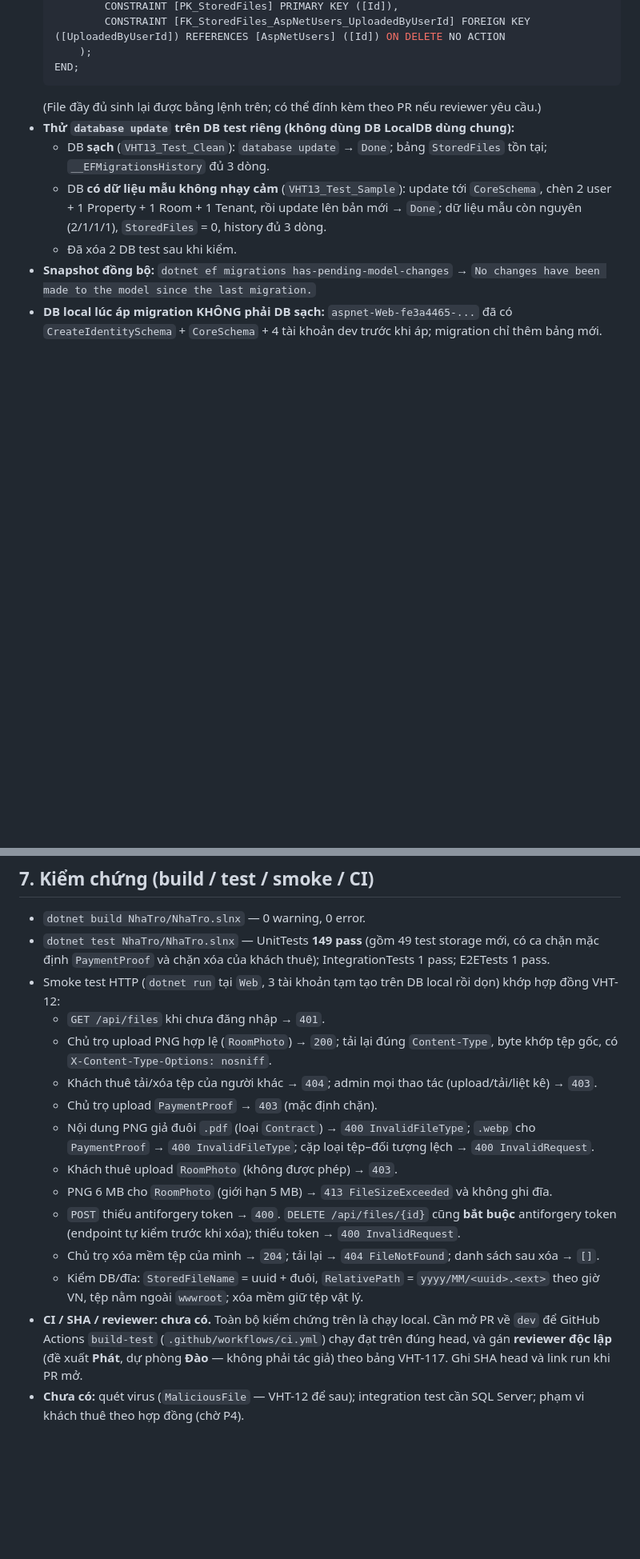
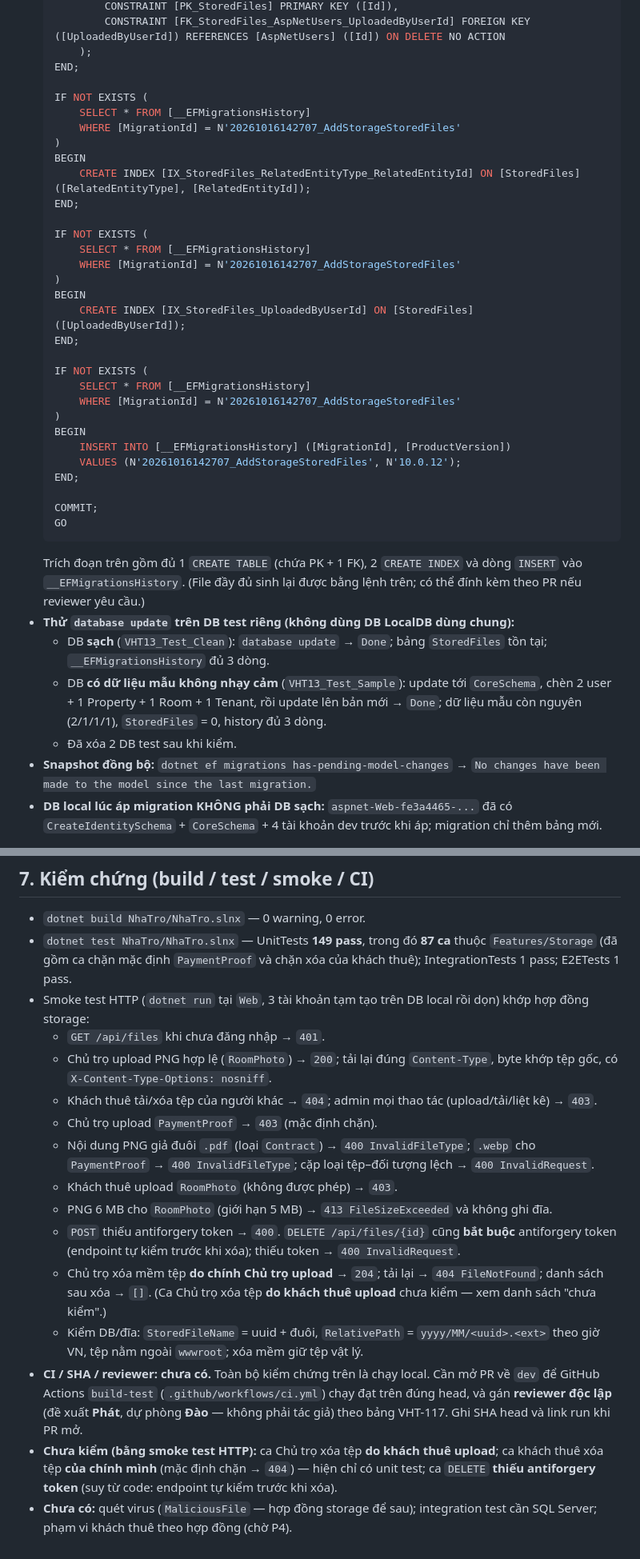
Before and after one commit to utc2-programming-project/LTW-boarding_house_management_web, a Markdown page: docs/Imp/VHT-13-storage-backend-dung-chung.md, 2 parts joined by grey strips. Shown at 80% size. Drawn GitHub-style; blank space fills up the shorter version.

````diff
--- a/docs/Imp/VHT-13-storage-backend-dung-chung.md
+++ b/docs/Imp/VHT-13-storage-backend-dung-chung.md
@@ -101,7 +102,36 @@
           CONSTRAINT [FK_StoredFiles_AspNetUsers_UploadedByUserId] FOREIGN KEY ([UploadedByUserId]) REFERENCES [AspNetUsers] ([Id]) ON DELETE NO ACTION
       );
   END;
+
+  IF NOT EXISTS (
+      SELECT * FROM [__EFMigrationsHistory]
+      WHERE [MigrationId] = N'20261016142707_AddStorageStoredFiles'
+  )
+  BEGIN
+      CREATE INDEX [IX_StoredFiles_RelatedEntityType_RelatedEntityId] ON [StoredFiles] ([RelatedEntityType], [RelatedEntityId]);
+  END;
+
+  IF NOT EXISTS (
+      SELECT * FROM [__EFMigrationsHistory]
+      WHERE [MigrationId] = N'20261016142707_AddStorageStoredFiles'
+  )
+  BEGIN
+      CREATE INDEX [IX_StoredFiles_UploadedByUserId] ON [StoredFiles] ([UploadedByUserId]);
+  END;
+
+  IF NOT EXISTS (
+      SELECT * FROM [__EFMigrationsHistory]
+      WHERE [MigrationId] = N'20261016142707_AddStorageStoredFiles'
+  )
+  BEGIN
+      INSERT INTO [__EFMigrationsHistory] ([MigrationId], [ProductVersion])
+      VALUES (N'20261016142707_AddStorageStoredFiles', N'10.0.12');
+  END;
+
+  COMMIT;
+  GO
   ```
+  Trích đoạn trên gồm đủ 1 `CREATE TABLE` (chứa PK + 1 FK), 2 `CREATE INDEX` và dòng `INSERT` vào `__EFMigrationsHistory`.
   (File đầy đủ sinh lại được bằng lệnh trên; có thể đính kèm theo PR nếu reviewer yêu cầu.)
 - **Thử `database update` trên DB test riêng (không dùng DB LocalDB dùng chung):**
   - DB **sạch** (`VHT13_Test_Clean`): `database update` → `Done`; bảng `StoredFiles` tồn tại; `__EFMigrationsHistory` đủ 3 dòng.
@@ -113,8 +143,8 @@
 ## 7. Kiểm chứng (build / test / smoke / CI)
 
 - `dotnet build NhaTro/NhaTro.slnx` — 0 warning, 0 error.
-- `dotnet test NhaTro/NhaTro.slnx` — UnitTests **149 pass** (gồm 49 test storage mới, có ca chặn mặc định `PaymentProof` và chặn xóa của khách thuê); IntegrationTests 1 pass; E2ETests 1 pass.
-- Smoke test HTTP (`dotnet run` tại `Web`, 3 tài khoản tạm tạo trên DB local rồi dọn) khớp hợp đồng VHT-12:
+- `dotnet test NhaTro/NhaTro.slnx` — UnitTests **149 pass**, trong đó **87 ca** thuộc `Features/Storage` (đã gồm ca chặn mặc định `PaymentProof` và chặn xóa của khách thuê); IntegrationTests 1 pass; E2ETests 1 pass.
+- Smoke test HTTP (`dotnet run` tại `Web`, 3 tài khoản tạm tạo trên DB local rồi dọn) khớp hợp đồng storage:
   - `GET /api/files` khi chưa đăng nhập → `401`.
   - Chủ trọ upload PNG hợp lệ (`RoomPhoto`) → `200`; tải lại đúng `Content-Type`, byte khớp tệp gốc, có `X-Content-Type-Options: nosniff`.
   - Khách thuê tải/xóa tệp của người khác → `404`; admin mọi thao tác (upload/tải/liệt kê) → `403`.
@@ -123,7 +153,8 @@
   - Khách thuê upload `RoomPhoto` (không được phép) → `403`.
   - PNG 6 MB cho `RoomPhoto` (giới hạn 5 MB) → `413 FileSizeExceeded` và không ghi đĩa.
   - `POST` thiếu antiforgery token → `400`. `DELETE /api/files/{id}` cũng **bắt buộc** antiforgery token (endpoint tự kiểm trước khi xóa); thiếu token → `400 InvalidRequest`.
-  - Chủ trọ xóa mềm tệp của mình → `204`; tải lại → `404 FileNotFound`; danh sách sau xóa → `[]`.
+  - Chủ trọ xóa mềm tệp **do chính Chủ trọ upload** → `204`; tải lại → `404 FileNotFound`; danh sách sau xóa → `[]`. (Ca Chủ trọ xóa tệp **do khách thuê upload** chưa kiểm — xem danh sách "chưa kiểm".)
   - Kiểm DB/đĩa: `StoredFileName` = uuid + đuôi, `RelativePath` = `yyyy/MM/<uuid>.<ext>` theo giờ VN, tệp nằm ngoài `wwwroot`; xóa mềm giữ tệp vật lý.
 - **CI / SHA / reviewer: chưa có.** Toàn bộ kiểm chứng trên là chạy local. Cần mở PR về `dev` để GitHub Actions `build-test` (`.github/workflows/ci.yml`) chạy đạt trên đúng head, và gán **reviewer độc lập** (đề xuất **Phát**, dự phòng **Đào** — không phải tác giả) theo bảng VHT-117. Ghi SHA head và link run khi PR mở.
-- **Chưa có:** quét virus (`MaliciousFile` — VHT-12 để sau); integration test cần SQL Server; phạm vi khách thuê theo hợp đồng (chờ P4).
+- **Chưa kiểm (bằng smoke test HTTP):** ca Chủ trọ xóa tệp **do khách thuê upload**; ca khách thuê xóa tệp **của chính mình** (mặc định chặn → `404`) — hiện chỉ có unit test; ca `DELETE` **thiếu antiforgery token** (suy từ code: endpoint tự kiểm trước khi xóa).
+- **Chưa có:** quét virus (`MaliciousFile` — hợp đồng storage để sau); integration test cần SQL Server; phạm vi khách thuê theo hợp đồng (chờ P4).
````
Also changed, not shown: other parts of docs/Imp/VHT-13-storage-backend-dung-chung.md (+12 -11 lines).
